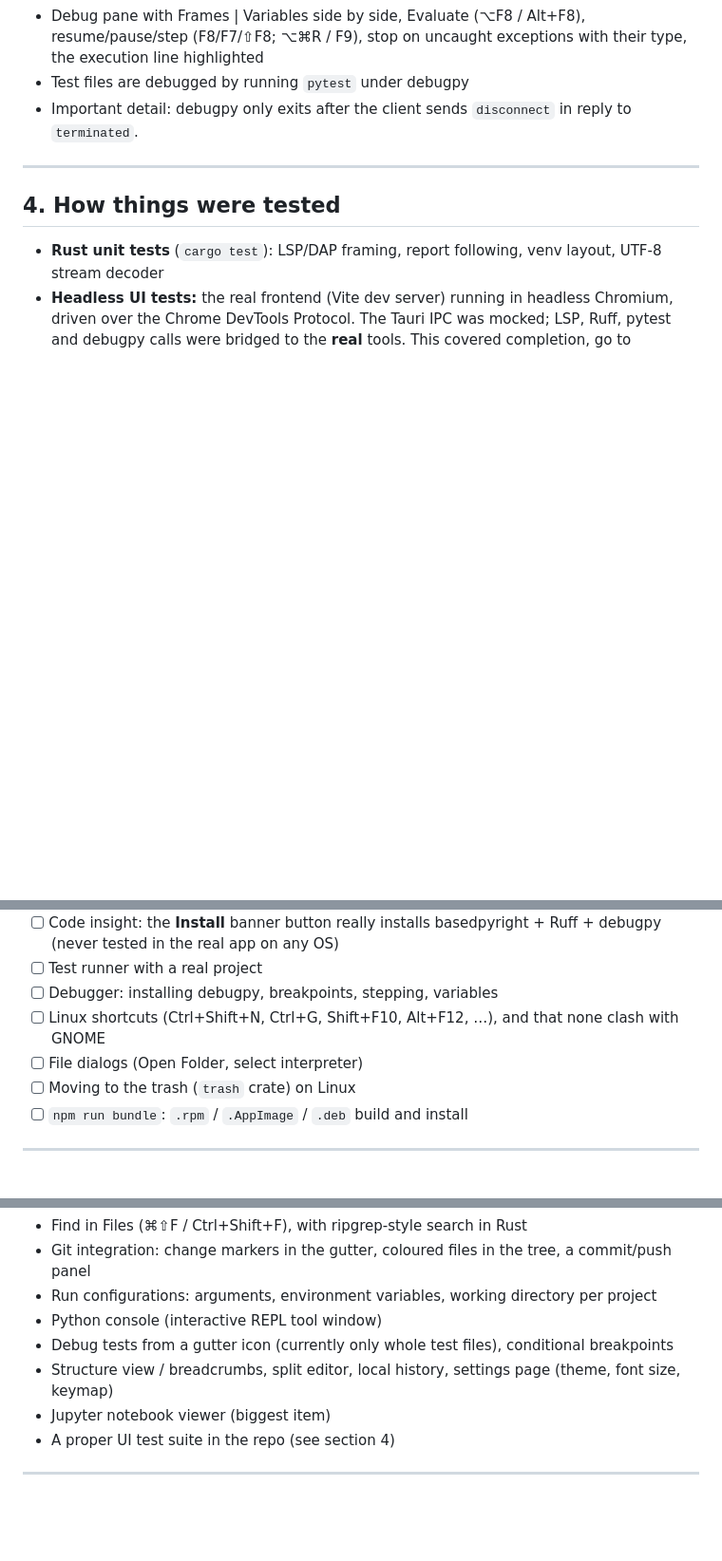
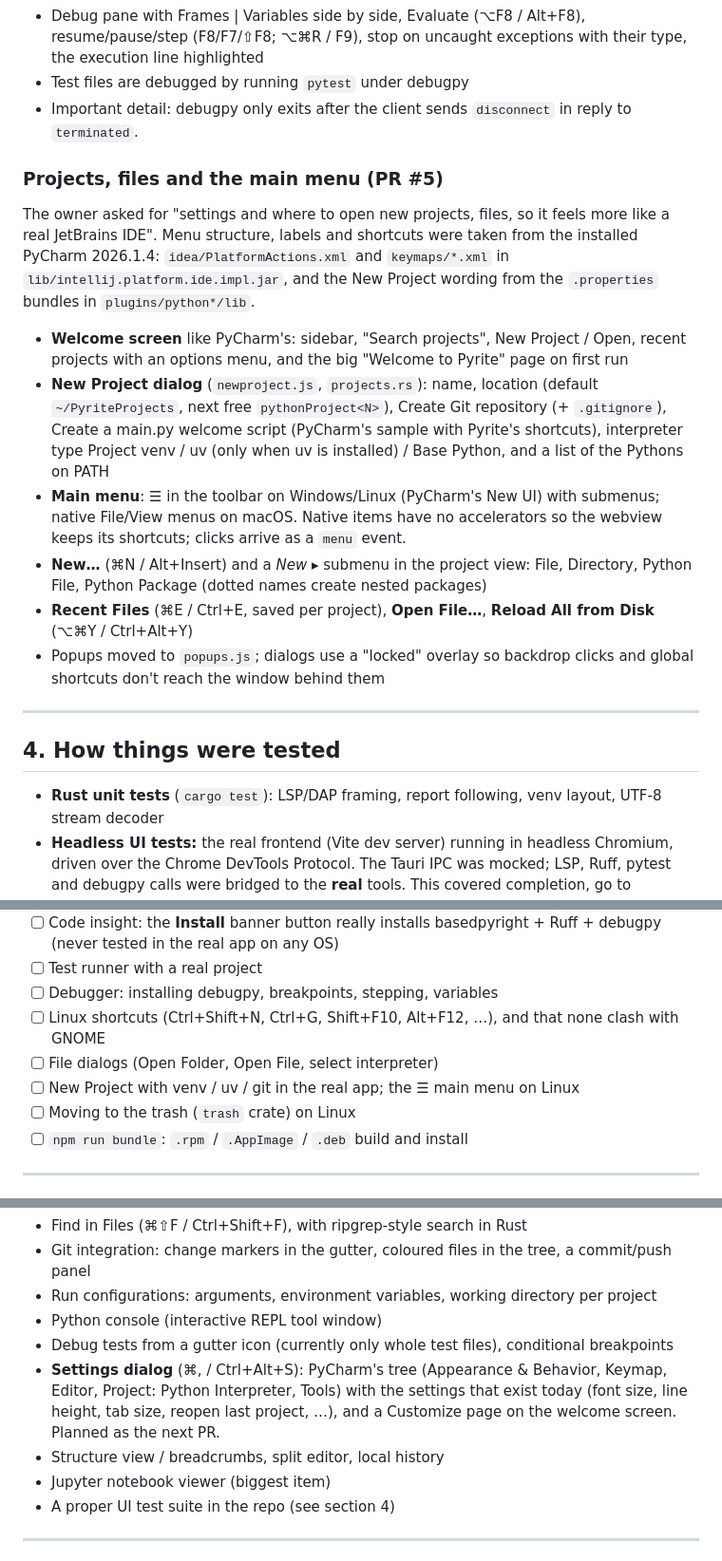
Before and after one commit to noa16-06/pyrite, a Markdown page: PROGRESS.md, 3 parts joined by grey strips. Shown at 95% size. GitHub-like rendering; blank space fills up the shorter version.

```diff
--- a/PROGRESS.md
+++ b/PROGRESS.md
@@ -90,6 +90,15 @@ The brief: work out how PyCharm works (`/Applications/PyCharm.app`, 2026.1.4) an
 - Test files are debugged by running `pytest` under debugpy
 - Important detail: debugpy only exits after the client sends `disconnect` in reply to `terminated`.
 
+### Projects, files and the main menu (PR #5)
+The owner asked for "settings and where to open new projects, files, so it feels more like a real JetBrains IDE". Menu structure, labels and shortcuts were taken from the installed PyCharm 2026.1.4: `idea/PlatformActions.xml` and `keymaps/*.xml` in `lib/intellij.platform.ide.impl.jar`, and the New Project wording from the `.properties` bundles in `plugins/python*/lib`.
+- **Welcome screen** like PyCharm's: sidebar, "Search projects", New Project / Open, recent projects with an options menu, and the big "Welcome to Pyrite" page on first run
+- **New Project dialog** (`newproject.js`, `projects.rs`): name, location (default `~/PyriteProjects`, next free `pythonProject<N>`), Create Git repository (+ `.gitignore`), Create a main.py welcome script (PyCharm's sample with Pyrite's shortcuts), interpreter type Project venv / uv (only when uv is installed) / Base Python, and a list of the Pythons on PATH
+- **Main menu**: ☰ in the toolbar on Windows/Linux (PyCharm's New UI) with submenus; native File/View menus on macOS. Native items have no accelerators so the webview keeps its shortcuts; clicks arrive as a `menu` event.
+- **New…** (⌘N / Alt+Insert) and a *New ▸* submenu in the project view: File, Directory, Python File, Python Package (dotted names create nested packages)
+- **Recent Files** (⌘E / Ctrl+E, saved per project), **Open File…**, **Reload All from Disk** (⌥⌘Y / Ctrl+Alt+Y)
+- Popups moved to `popups.js`; dialogs use a "locked" overlay so backdrop clicks and global shortcuts don't reach the window behind them
+
 ---
 
 ## 4. How things were tested
@@ -112,7 +121,8 @@ These run in CI only as "it builds and the unit tests pass". Nobody has used the
 - [ ] Test runner with a real project
 - [ ] Debugger: installing debugpy, breakpoints, stepping, variables
 - [ ] Linux shortcuts (Ctrl+Shift+N, Ctrl+G, Shift+F10, Alt+F12, …), and that none clash with GNOME
-- [ ] File dialogs (Open Folder, select interpreter)
+- [ ] File dialogs (Open Folder, Open File, select interpreter)
+- [ ] New Project with venv / uv / git in the real app; the ☰ main menu on Linux
 - [ ] Moving to the trash (`trash` crate) on Linux
 - [ ] `npm run bundle`: `.rpm` / `.AppImage` / `.deb` build and install
 
@@ -131,7 +141,8 @@ These run in CI only as "it builds and the unit tests pass". Nobody has used the
 - Run configurations: arguments, environment variables, working directory per project
 - Python console (interactive REPL tool window)
 - Debug tests from a gutter icon (currently only whole test files), conditional breakpoints
-- Structure view / breadcrumbs, split editor, local history, settings page (theme, font size, keymap)
+- **Settings dialog** (⌘, / Ctrl+Alt+S): PyCharm's tree (Appearance & Behavior, Keymap, Editor, Project: Python Interpreter, Tools) with the settings that exist today (font size, line height, tab size, reopen last project, …), and a Customize page on the welcome screen. Planned as the next PR.
+- Structure view / breadcrumbs, split editor, local history
 - Jupyter notebook viewer (biggest item)
 - A proper UI test suite in the repo (see section 4)
 
```
Also changed, not shown: README.md (+6 -1 lines).
